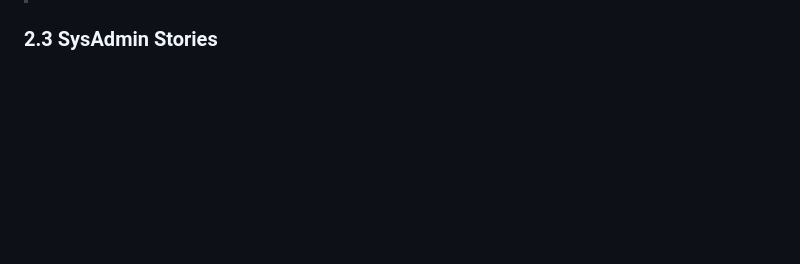
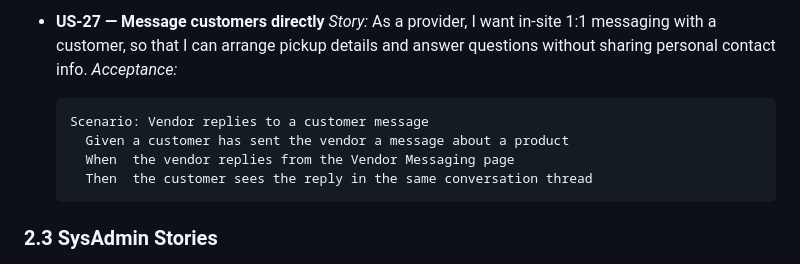
Before and after one commit to darylcarter2006/f26-team23, a Markdown page: docs/SpartanMarketplaceSRS.md, the part around one of its changes. GitHub-like rendering; blank space fills up the shorter version.

````diff
--- a/docs/SpartanMarketplaceSRS.md
+++ b/docs/SpartanMarketplaceSRS.md
@@ -173,3 +227,12 @@ Write each story as: **As a `<role>`, I want `<capability>`, so that `<benefit>`
+- **US-27 — Message customers directly**
+  _Story:_ As a provider, I want in-site 1:1 messaging with a customer, so that I can arrange pickup details and answer questions without sharing personal contact info.
+  _Acceptance:_
+  ```gherkin
+  Scenario: Vendor replies to a customer message
+    Given a customer has sent the vendor a message about a product
+    When  the vendor replies from the Vendor Messaging page
+    Then  the customer sees the reply in the same conversation thread
+  ```
 
 ### 2.3 SysAdmin Stories
 - **US-30 — Review Vendor Applications**
````
Also changed, not shown: other parts of docs/SpartanMarketplaceSRS.md (+67 -13 lines).
